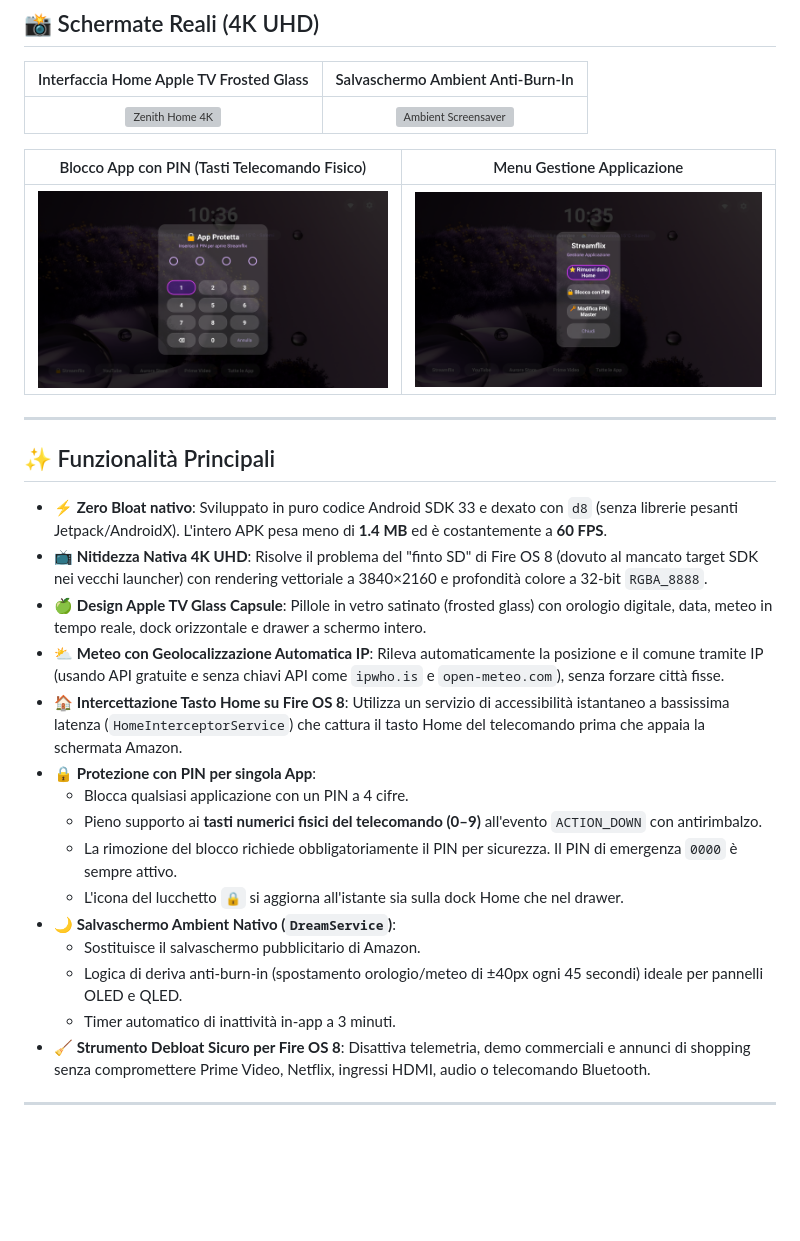
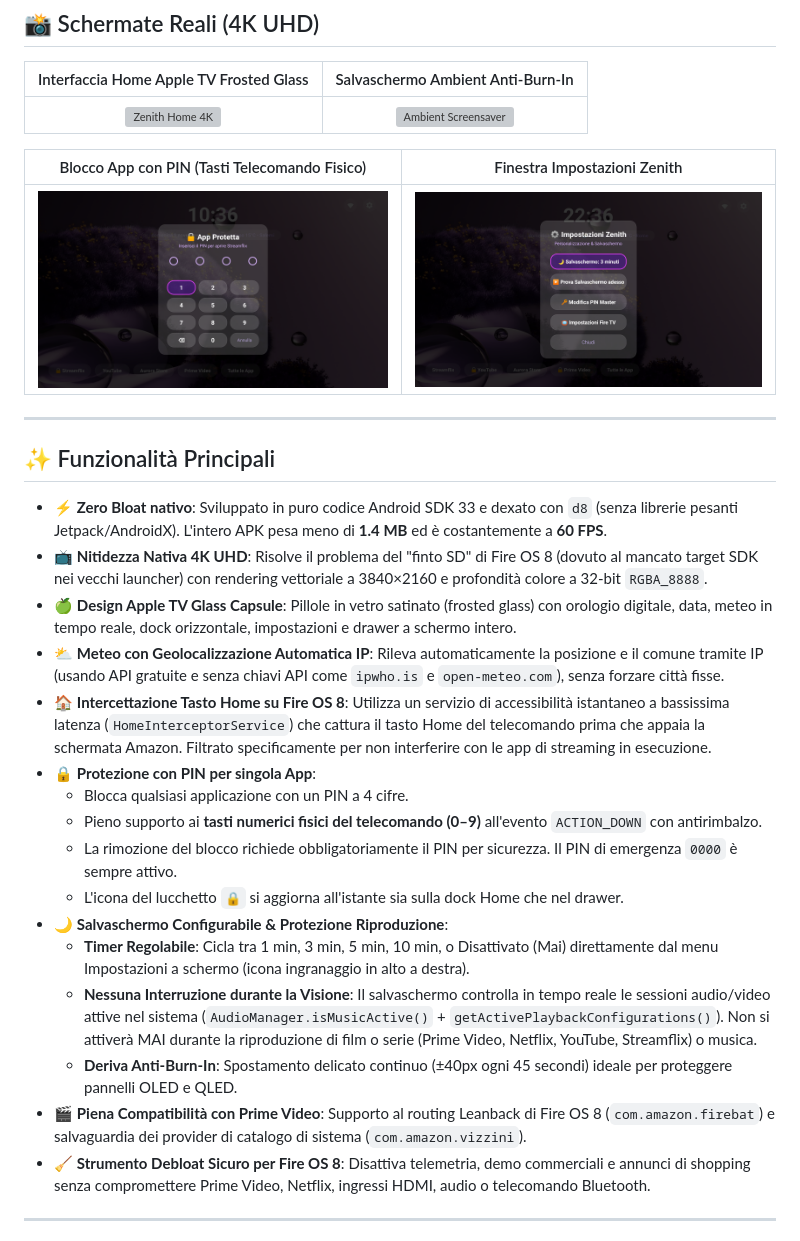
Before and after one commit to Bocelli/ZenithLauncher, a Markdown page: README_IT.md, the part around the change. Drawn GitHub-style; pictures changed too: docs/zenith_settings.png (added); blank space fills up the shorter version; grey boxes are pictures that could not be loaded.

Commit message:
v1.1: Add configurable screensaver timeout, media playback guard & Prime Video fix

```diff
--- a/README_IT.md
+++ b/README_IT.md
@@ -20,9 +20,9 @@ Il launcher stock di Amazon occupa oltre **1.2 GB di memoria RAM**, riempie lo s
 |:---:|:---:|
 | ![Zenith Home 4K](docs/zenith_home_4k.png) | ![Ambient Screensaver](docs/ambient_screensaver.png) |
 
-| Blocco App con PIN (Tasti Telecomando Fisico) | Menu Gestione Applicazione |
+| Blocco App con PIN (Tasti Telecomando Fisico) | Finestra Impostazioni Zenith |
 |:---:|:---:|
-| ![PIN Lock Prompt](docs/pin_lock.png) | ![App Options](docs/app_options.png) |
+| ![PIN Lock Prompt](docs/pin_lock.png) | ![Zenith Settings](docs/zenith_settings.png) |
 
 ---
 
@@ -30,18 +30,19 @@ Il launcher stock di Amazon occupa oltre **1.2 GB di memoria RAM**, riempie lo s
 
 - ⚡ **Zero Bloat nativo**: Sviluppato in puro codice Android SDK 33 e dexato con `d8` (senza librerie pesanti Jetpack/AndroidX). L'intero APK pesa meno di **1.4 MB** ed è costantemente a **60 FPS**.
 - 📺 **Nitidezza Nativa 4K UHD**: Risolve il problema del "finto SD" di Fire OS 8 (dovuto al mancato target SDK nei vecchi launcher) con rendering vettoriale a 3840×2160 e profondità colore a 32-bit `RGBA_8888`.
-- 🍏 **Design Apple TV Glass Capsule**: Pillole in vetro satinato (frosted glass) con orologio digitale, data, meteo in tempo reale, dock orizzontale e drawer a schermo intero.
+- 🍏 **Design Apple TV Glass Capsule**: Pillole in vetro satinato (frosted glass) con orologio digitale, data, meteo in tempo reale, dock orizzontale, impostazioni e drawer a schermo intero.
 - ⛅ **Meteo con Geolocalizzazione Automatica IP**: Rileva automaticamente la posizione e il comune tramite IP (usando API gratuite e senza chiavi API come `ipwho.is` e `open-meteo.com`), senza forzare città fisse.
-- 🏠 **Intercettazione Tasto Home su Fire OS 8**: Utilizza un servizio di accessibilità istantaneo a bassissima latenza (`HomeInterceptorService`) che cattura il tasto Home del telecomando prima che appaia la schermata Amazon.
+- 🏠 **Intercettazione Tasto Home su Fire OS 8**: Utilizza un servizio di accessibilità istantaneo a bassissima latenza (`HomeInterceptorService`) che cattura il tasto Home del telecomando prima che appaia la schermata Amazon. Filtrato specificamente per non interferire con le app di streaming in esecuzione.
 - 🔒 **Protezione con PIN per singola App**:
   - Blocca qualsiasi applicazione con un PIN a 4 cifre.
   - Pieno supporto ai **tasti numerici fisici del telecomando (0–9)** all'evento `ACTION_DOWN` con antirimbalzo.
   - La rimozione del blocco richiede obbligatoriamente il PIN per sicurezza. Il PIN di emergenza `0000` è sempre attivo.
   - L'icona del lucchetto `🔒` si aggiorna all'istante sia sulla dock Home che nel drawer.
-- 🌙 **Salvaschermo Ambient Nativo (`DreamService`)**:
-  - Sostituisce il salvaschermo pubblicitario di Amazon.
-  - Logica di deriva anti-burn-in (spostamento orologio/meteo di ±40px ogni 45 secondi) ideale per pannelli OLED e QLED.
-  - Timer automatico di inattività in-app a 3 minuti.
+- 🌙 **Salvaschermo Configurabile & Protezione Riproduzione**:
+  - **Timer Regolabile**: Cicla tra 1 min, 3 min, 5 min, 10 min, o Disattivato (Mai) direttamente dal menu Impostazioni a schermo (icona ingranaggio in alto a destra).
+  - **Nessuna Interruzione durante la Visione**: Il salvaschermo controlla in tempo reale le sessioni audio/video attive nel sistema (`AudioManager.isMusicActive()` + `getActivePlaybackConfigurations()`). Non si attiverà MAI durante la riproduzione di film o serie (Prime Video, Netflix, YouTube, Streamflix) o musica.
+  - **Deriva Anti-Burn-In**: Spostamento delicato continuo (±40px ogni 45 secondi) ideale per proteggere pannelli OLED e QLED.
+- 🎬 **Piena Compatibilità con Prime Video**: Supporto al routing Leanback di Fire OS 8 (`com.amazon.firebat`) e salvaguardia dei provider di catalogo di sistema (`com.amazon.vizzini`).
 - 🧹 **Strumento Debloat Sicuro per Fire OS 8**: Disattiva telemetria, demo commerciali e annunci di shopping senza compromettere Prime Video, Netflix, ingressi HDMI, audio o telecomando Bluetooth.
 
 ---
```
Also changed, not shown: README.md (+9 -8 lines), 10 other files.
